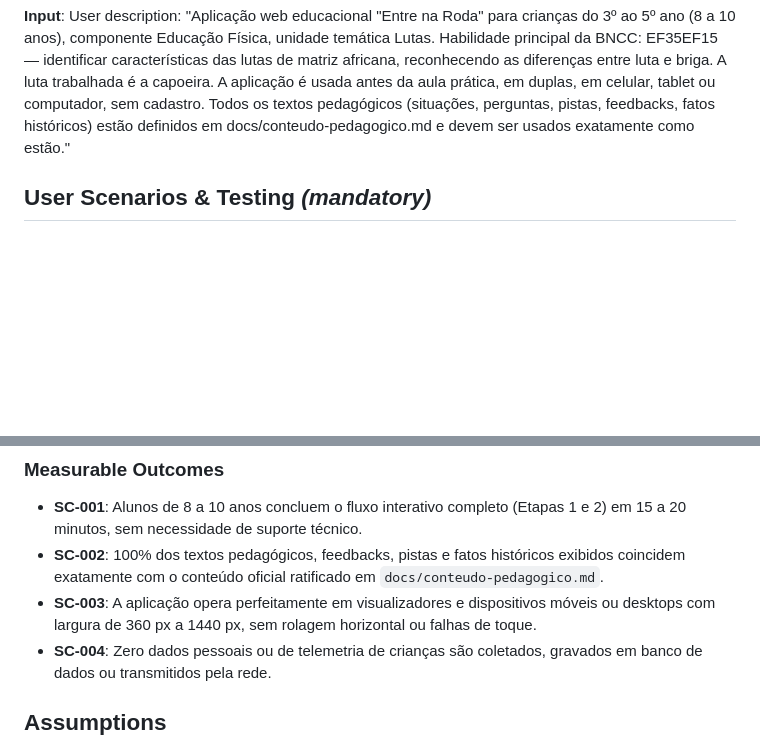
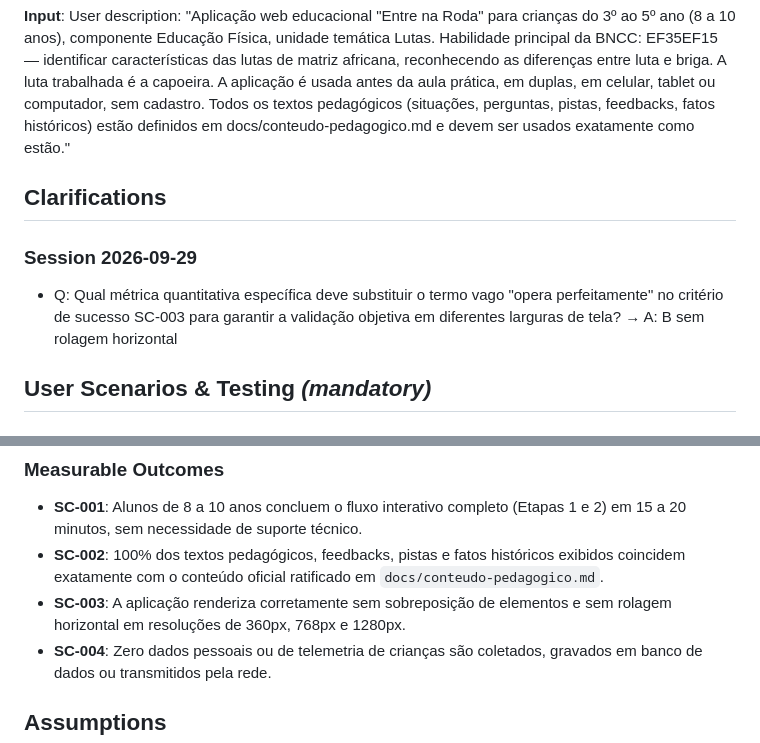
Before and after one commit to jmmradbb26-arch/entre-na-roda, a Markdown page: specs/001-entre-na-roda-app/spec.md, 2 parts joined by grey strips. GitHub-like rendering; blank space fills up the shorter version.

Commit message:
Spec revisada apos Clarify (SC-003 mensuravel)

```diff
--- a/specs/001-entre-na-roda-app/spec.md
+++ b/specs/001-entre-na-roda-app/spec.md
@@ -7,6 +7,11 @@
 **Status**: Draft
 
 **Input**: User description: "Aplicação web educacional "Entre na Roda" para crianças do 3º ao 5º ano (8 a 10 anos), componente Educação Física, unidade temática Lutas. Habilidade principal da BNCC: EF35EF15 — identificar características das lutas de matriz africana, reconhecendo as diferenças entre luta e briga. A luta trabalhada é a capoeira. A aplicação é usada antes da aula prática, em duplas, em celular, tablet ou computador, sem cadastro. Todos os textos pedagógicos (situações, perguntas, pistas, feedbacks, fatos históricos) estão definidos em docs/conteudo-pedagogico.md e devem ser usados exatamente como estão."
+
+## Clarifications
+
+### Session 2026-09-29
+- Q: Qual métrica quantitativa específica deve substituir o termo vago "opera perfeitamente" no critério de sucesso SC-003 para garantir a validação objetiva em diferentes larguras de tela? → A: B sem rolagem horizontal
 
 ## User Scenarios & Testing *(mandatory)*
 
@@ -89,7 +94,7 @@ Como um professor de Educação Física, quero acessar informações pedagógica
 
 - **SC-001**: Alunos de 8 a 10 anos concluem o fluxo interativo completo (Etapas 1 e 2) em 15 a 20 minutos, sem necessidade de suporte técnico.
 - **SC-002**: 100% dos textos pedagógicos, feedbacks, pistas e fatos históricos exibidos coincidem exatamente com o conteúdo oficial ratificado em `docs/conteudo-pedagogico.md`.
-- **SC-003**: A aplicação opera perfeitamente em visualizadores e dispositivos móveis ou desktops com largura de 360 px a 1440 px, sem rolagem horizontal ou falhas de toque.
+- **SC-003**: A aplicação renderiza corretamente sem sobreposição de elementos e sem rolagem horizontal em resoluções de 360px, 768px e 1280px.
 - **SC-004**: Zero dados pessoais ou de telemetria de crianças são coletados, gravados em banco de dados ou transmitidos pela rede.
 
 ## Assumptions
```
